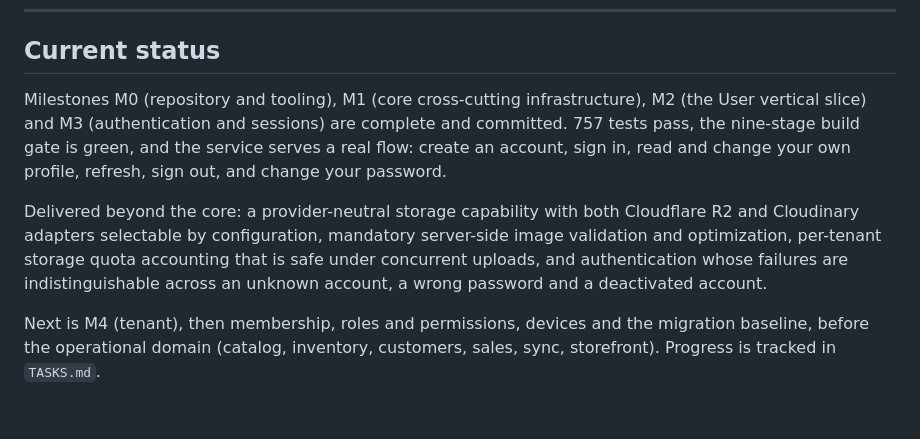
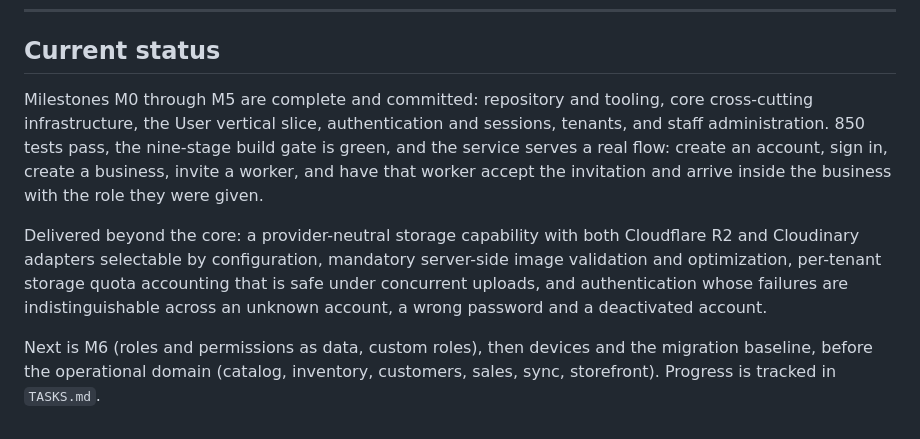
Before and after one commit to Ksschkw/AHIA, a Markdown page: README.md, the part around the change. Rendered like a GitHub page.

```diff
--- a/README.md
+++ b/README.md
@@ -118,11 +118,12 @@ with one command.
 
 ## Current status
 
-Milestones M0 (repository and tooling), M1 (core cross-cutting infrastructure),
-M2 (the User vertical slice) and M3 (authentication and sessions) are complete and
-committed. 757 tests pass, the nine-stage build gate is green, and the service
-serves a real flow: create an account, sign in, read and change your own profile,
-refresh, sign out, and change your password.
+Milestones M0 through M5 are complete and committed: repository and tooling, core
+cross-cutting infrastructure, the User vertical slice, authentication and sessions,
+tenants, and staff administration. 850 tests pass, the nine-stage build gate is
+green, and the service serves a real flow: create an account, sign in, create a
+business, invite a worker, and have that worker accept the invitation and arrive
+inside the business with the role they were given.
 
 Delivered beyond the core: a provider-neutral storage capability with both
 Cloudflare R2 and Cloudinary adapters selectable by configuration, mandatory
@@ -131,6 +132,6 @@ that is safe under concurrent uploads, and authentication whose failures are
 indistinguishable across an unknown account, a wrong password and a deactivated
 account.
 
-Next is M4 (tenant), then membership, roles and permissions, devices and the
+Next is M6 (roles and permissions as data, custom roles), then devices and the
 migration baseline, before the operational domain (catalog, inventory, customers,
 sales, sync, storefront). Progress is tracked in `TASKS.md`.
```
Also changed, not shown: TASKS.md (+21 -0 lines).
